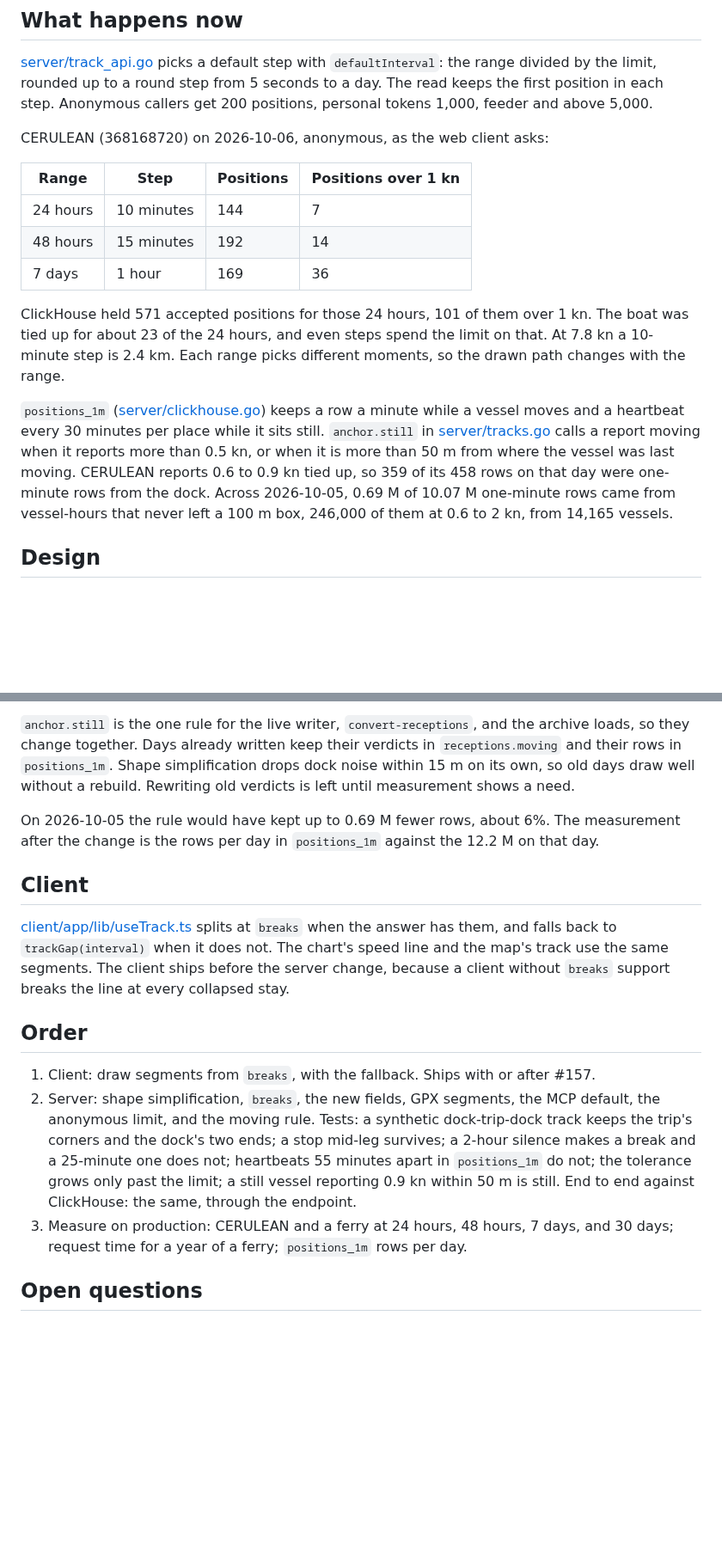
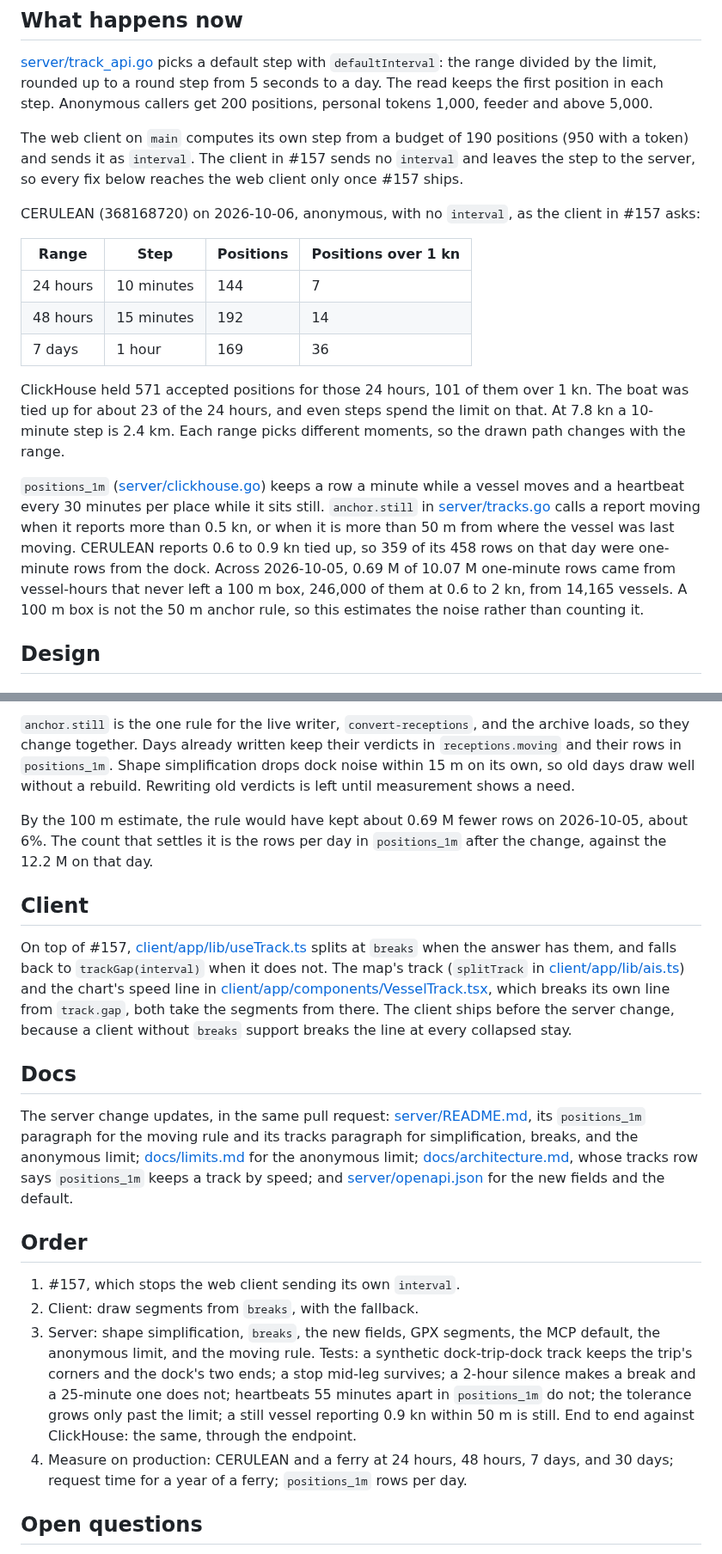
Before and after one commit to openwatersio/aiscast, a Markdown page: specs/track-shape.md, 2 parts joined by grey strips. Shown at 86% size. Drawn GitHub-style; blank space fills up the shorter version.

Commit message:
Make #157 a prerequisite, scope the docs, and call the noise figure an estimate

```diff
--- a/specs/track-shape.md
+++ b/specs/track-shape.md
@@ -6,7 +6,9 @@ A vessel's track should follow the path it took. Today a track that names no `in
 
 [server/track_api.go](../server/track_api.go) picks a default step with `defaultInterval`: the range divided by the limit, rounded up to a round step from 5 seconds to a day. The read keeps the first position in each step. Anonymous callers get 200 positions, personal tokens 1,000, feeder and above 5,000.
 
-CERULEAN (368168720) on 2026-10-06, anonymous, as the web client asks:
+The web client on `main` computes its own step from a budget of 190 positions (950 with a token) and sends it as `interval`. The client in #157 sends no `interval` and leaves the step to the server, so every fix below reaches the web client only once #157 ships.
+
+CERULEAN (368168720) on 2026-10-06, anonymous, with no `interval`, as the client in #157 asks:
 
 | Range | Step | Positions | Positions over 1 kn |
 | --- | --- | --- | --- |
@@ -16,7 +18,7 @@ CERULEAN (368168720) on 2026-10-06, anonymous, as the web client asks:
 
 ClickHouse held 571 accepted positions for those 24 hours, 101 of them over 1 kn. The boat was tied up for about 23 of the 24 hours, and even steps spend the limit on that. At 7.8 kn a 10-minute step is 2.4 km. Each range picks different moments, so the drawn path changes with the range.
 
-`positions_1m` ([server/clickhouse.go](../server/clickhouse.go)) keeps a row a minute while a vessel moves and a heartbeat every 30 minutes per place while it sits still. `anchor.still` in [server/tracks.go](../server/tracks.go) calls a report moving when it reports more than 0.5 kn, or when it is more than 50 m from where the vessel was last moving. CERULEAN reports 0.6 to 0.9 kn tied up, so 359 of its 458 rows on that day were one-minute rows from the dock. Across 2026-10-05, 0.69 M of 10.07 M one-minute rows came from vessel-hours that never left a 100 m box, 246,000 of them at 0.6 to 2 kn, from 14,165 vessels.
+`positions_1m` ([server/clickhouse.go](../server/clickhouse.go)) keeps a row a minute while a vessel moves and a heartbeat every 30 minutes per place while it sits still. `anchor.still` in [server/tracks.go](../server/tracks.go) calls a report moving when it reports more than 0.5 kn, or when it is more than 50 m from where the vessel was last moving. CERULEAN reports 0.6 to 0.9 kn tied up, so 359 of its 458 rows on that day were one-minute rows from the dock. Across 2026-10-05, 0.69 M of 10.07 M one-minute rows came from vessel-hours that never left a 100 m box, 246,000 of them at 0.6 to 2 kn, from 14,165 vessels. A 100 m box is not the 50 m anchor rule, so this estimates the noise rather than counting it.
 
 ## Design
 
@@ -65,17 +67,22 @@ A report is moving when the vessel is more than 50 m from its anchor, or when it
 
 `anchor.still` is the one rule for the live writer, `convert-receptions`, and the archive loads, so they change together. Days already written keep their verdicts in `receptions.moving` and their rows in `positions_1m`. Shape simplification drops dock noise within 15 m on its own, so old days draw well without a rebuild. Rewriting old verdicts is left until measurement shows a need.
 
-On 2026-10-05 the rule would have kept up to 0.69 M fewer rows, about 6%. The measurement after the change is the rows per day in `positions_1m` against the 12.2 M on that day.
+By the 100 m estimate, the rule would have kept about 0.69 M fewer rows on 2026-10-05, about 6%. The count that settles it is the rows per day in `positions_1m` after the change, against the 12.2 M on that day.
 
 ## Client
 
-[client/app/lib/useTrack.ts](../client/app/lib/useTrack.ts) splits at `breaks` when the answer has them, and falls back to `trackGap(interval)` when it does not. The chart's speed line and the map's track use the same segments. The client ships before the server change, because a client without `breaks` support breaks the line at every collapsed stay.
+On top of #157, [client/app/lib/useTrack.ts](../client/app/lib/useTrack.ts) splits at `breaks` when the answer has them, and falls back to `trackGap(interval)` when it does not. The map's track (`splitTrack` in [client/app/lib/ais.ts](../client/app/lib/ais.ts)) and the chart's speed line in [client/app/components/VesselTrack.tsx](../client/app/components/VesselTrack.tsx), which breaks its own line from `track.gap`, both take the segments from there. The client ships before the server change, because a client without `breaks` support breaks the line at every collapsed stay.
+
+## Docs
+
+The server change updates, in the same pull request: [server/README.md](../server/README.md), its `positions_1m` paragraph for the moving rule and its tracks paragraph for simplification, breaks, and the anonymous limit; [docs/limits.md](../docs/limits.md) for the anonymous limit; [docs/architecture.md](../docs/architecture.md), whose tracks row says `positions_1m` keeps a track by speed; and [server/openapi.json](../server/openapi.json) for the new fields and the default.
 
 ## Order
 
-1. Client: draw segments from `breaks`, with the fallback. Ships with or after #157.
-2. Server: shape simplification, `breaks`, the new fields, GPX segments, the MCP default, the anonymous limit, and the moving rule. Tests: a synthetic dock-trip-dock track keeps the trip's corners and the dock's two ends; a stop mid-leg survives; a 2-hour silence makes a break and a 25-minute one does not; heartbeats 55 minutes apart in `positions_1m` do not; the tolerance grows only past the limit; a still vessel reporting 0.9 kn within 50 m is still. End to end against ClickHouse: the same, through the endpoint.
-3. Measure on production: CERULEAN and a ferry at 24 hours, 48 hours, 7 days, and 30 days; request time for a year of a ferry; `positions_1m` rows per day.
+1. #157, which stops the web client sending its own `interval`.
+2. Client: draw segments from `breaks`, with the fallback.
+3. Server: shape simplification, `breaks`, the new fields, GPX segments, the MCP default, the anonymous limit, and the moving rule. Tests: a synthetic dock-trip-dock track keeps the trip's corners and the dock's two ends; a stop mid-leg survives; a 2-hour silence makes a break and a 25-minute one does not; heartbeats 55 minutes apart in `positions_1m` do not; the tolerance grows only past the limit; a still vessel reporting 0.9 kn within 50 m is still. End to end against ClickHouse: the same, through the endpoint.
+4. Measure on production: CERULEAN and a ferry at 24 hours, 48 hours, 7 days, and 30 days; request time for a year of a ferry; `positions_1m` rows per day.
 
 ## Open questions
 
```
Also changed, not shown: other parts of specs/track-shape.md (+1 -1 lines).
